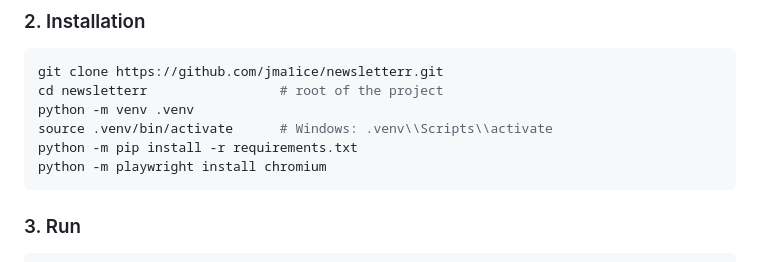
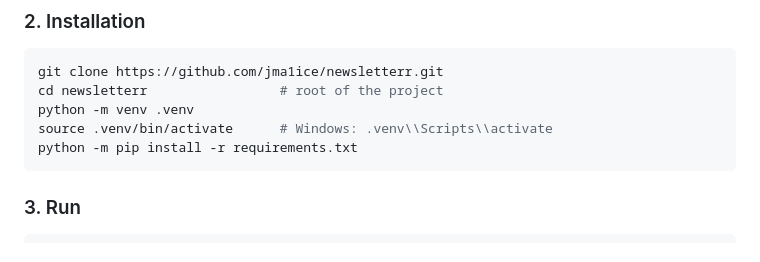
Before and after one commit to jma1ice/newsletterr, a Markdown page: readme.md, the part around the change printed below. Rendered like a GitHub page.

````diff
--- a/readme.md
+++ b/readme.md
@@ -35,7 +35,6 @@ cd newsletterr                 # root of the project
 python -m venv .venv
 source .venv/bin/activate      # Windows: .venv\\Scripts\\activate
 python -m pip install -r requirements.txt
-python -m playwright install chromium
 ```
 
 ### 3. Run
````
Also changed, not shown: other parts of readme.md (+1 -1 lines).
